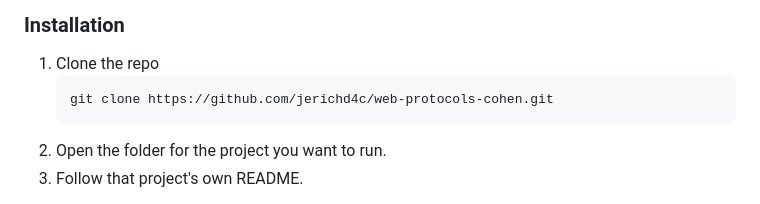
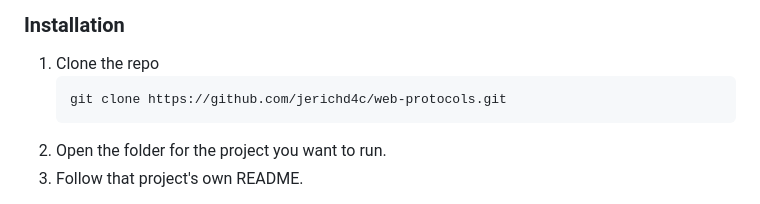
Before and after one commit to jerichd4c/web-protocols, a Markdown page: README.md, the part around the change. GitHub-like rendering.

Commit message:
docs: update self-references after repo rename

````diff
--- a/README.md
+++ b/README.md
@@ -65,7 +65,7 @@ Each project has its own dependencies and run instructions — see its individua
 
 1. Clone the repo
    ```sh
-   git clone https://github.com/jerichd4c/web-protocols-cohen.git
+   git clone https://github.com/jerichd4c/web-protocols.git
    ```
 2. Open the folder for the project you want to run.
 3. Follow that project's own README.
````
